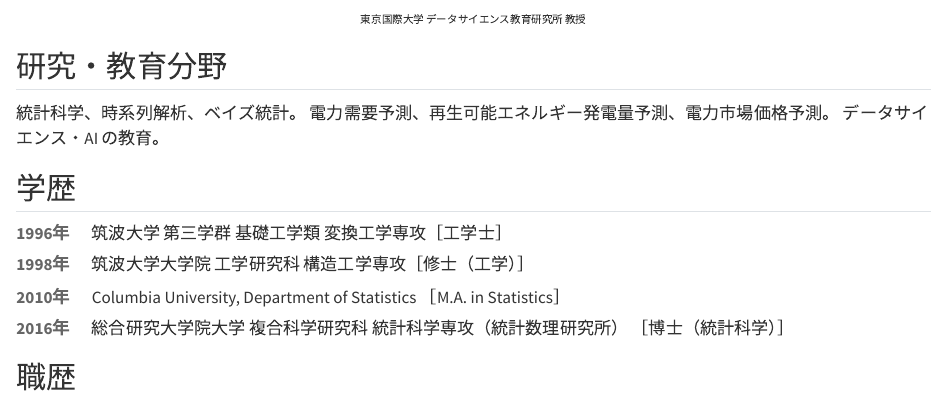
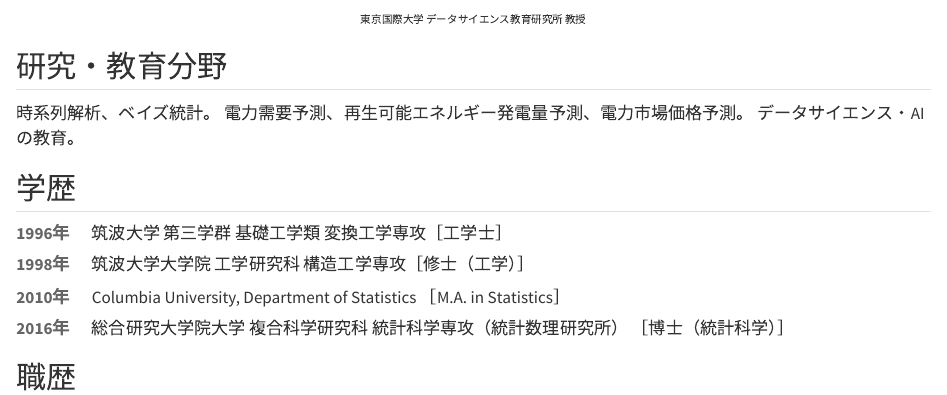
Before and after one commit to tkdhss111/tkdhss111.github.io, a Quarto document (index.qmd): the page in a window 1100 px wide, from 320 px down. Rendered offline with R 4.5, knitr and Pandoc in place of Quarto, with nearby package versions.

Commit message:
Drop 統計科学 from research interests
Co-Authored-By: Claude Opus 5 (1M context) <noreply@anthropic.com>

```diff
--- a/index.qmd
+++ b/index.qmd
@@ -26,7 +26,7 @@ pagetitle: "竹田 恒 | TAKEDA Hisashi"
 
 ## 研究・教育分野
 
-統計科学、時系列解析、ベイズ統計。
+時系列解析、ベイズ統計。
 電力需要予測、再生可能エネルギー発電量予測、電力市場価格予測。
 データサイエンス・AI の教育。
 
```
